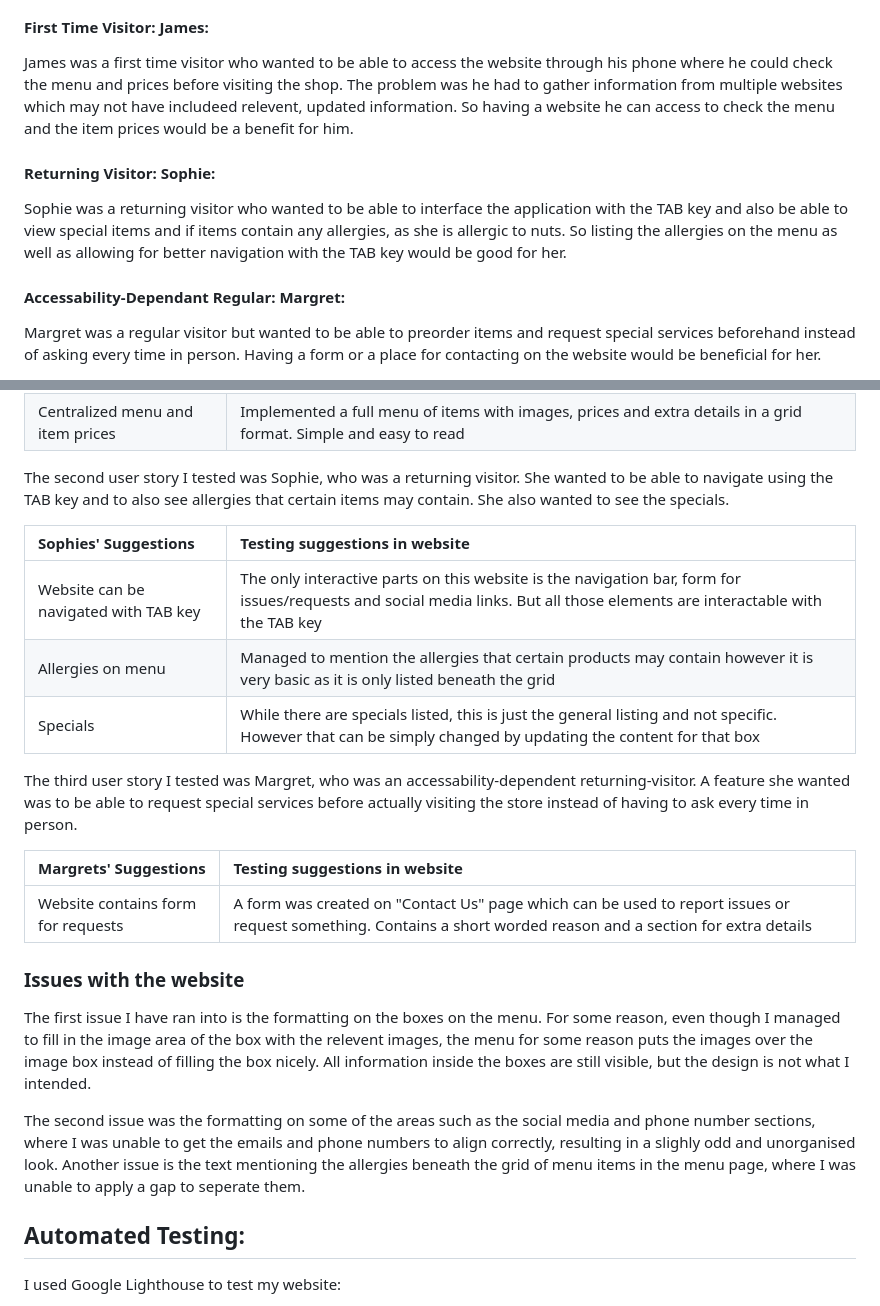
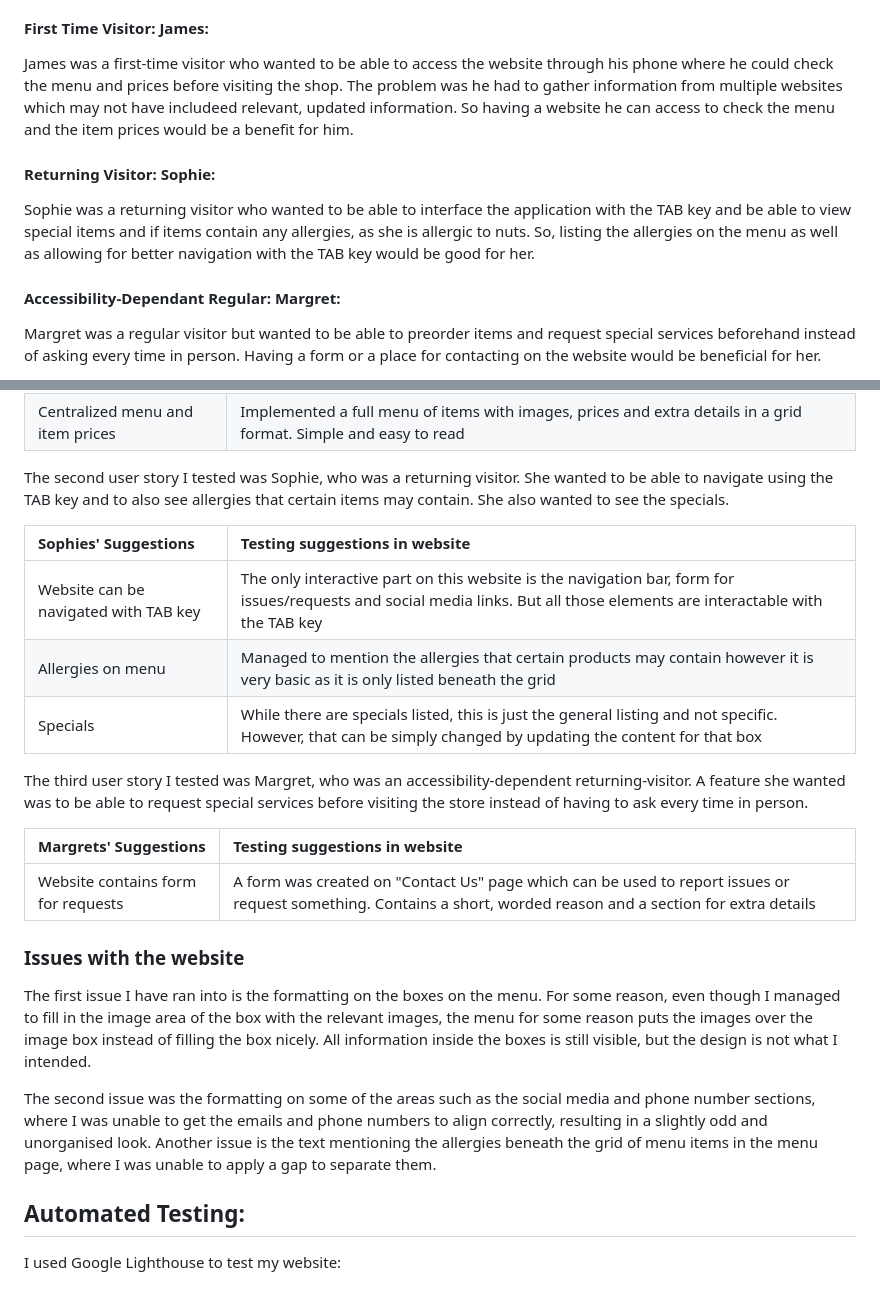
Before and after one commit to mo-chowd/DUXA2, a Markdown page: README.md, 2 parts joined by grey strips. GitHub-like rendering.

```diff
--- a/README.md
+++ b/README.md
@@ -8,13 +8,13 @@ The purpose of the Couzens Bakery and Coffee Lounge website would be to allow cu
 
 #### First Time Visitor: James:
 
-James was a first time visitor who wanted to be able to access the website through his phone where he could check the menu and prices before visiting the shop. The problem was he had to gather information from multiple websites which may not have includeed relevent, updated information. So having a website he can access to check the menu and the item prices would be a benefit for him.
+James was a first-time visitor who wanted to be able to access the website through his phone where he could check the menu and prices before visiting the shop. The problem was he had to gather information from multiple websites which may not have includeed relevant, updated information. So having a website he can access to check the menu and the item prices would be a benefit for him.
 
 #### Returning Visitor: Sophie:
 
-Sophie was a returning visitor who wanted to be able to interface the application with the TAB key and also be able to view special items and if items contain any allergies, as she is allergic to nuts. So listing the allergies on the menu as well as allowing for better navigation with the TAB key would be good for her.
+Sophie was a returning visitor who wanted to be able to interface the application with the TAB key and be able to view special items and if items contain any allergies, as she is allergic to nuts. So, listing the allergies on the menu as well as allowing for better navigation with the TAB key would be good for her.
 
-#### Accessability-Dependant Regular: Margret:
+#### Accessibility-Dependant Regular: Margret:
 
 Margret was a regular visitor but wanted to be able to preorder items and request special services beforehand instead of asking every time in person. Having a form or a place for contacting on the website would be beneficial for her.
 
@@ -85,21 +85,21 @@ The second user story I tested was Sophie, who was a returning visitor. She want
 
 | Sophies' Suggestions | Testing suggestions in website |
 | :--- | :--- |
-| Website can be navigated with TAB key | The only interactive parts on this website is the navigation bar, form for issues/requests and social media links. But all those elements are interactable with the TAB key |
+| Website can be navigated with TAB key | The only interactive part on this website is the navigation bar, form for issues/requests and social media links. But all those elements are interactable with the TAB key |
 | Allergies on menu | Managed to mention the allergies that certain products may contain however it is very basic as it is only listed beneath the grid |
-| Specials | While there are specials listed, this is just the general listing and not specific. However that can be simply changed by updating the content for that box |
+| Specials | While there are specials listed, this is just the general listing and not specific. However, that can be simply changed by updating the content for that box |
 
-The third user story I tested was Margret, who was an accessability-dependent returning-visitor. A feature she wanted was to be able to request special services before actually visiting the store instead of having to ask every time in person.
+The third user story I tested was Margret, who was an accessibility-dependent returning-visitor. A feature she wanted was to be able to request special services before visiting the store instead of having to ask every time in person.
 
 | Margrets' Suggestions | Testing suggestions in website |
 | :--- | :--- |
-| Website contains form for requests | A form was created on "Contact Us" page which can be used to report issues or request something. Contains a short worded reason and a section for extra details |
+| Website contains form for requests | A form was created on "Contact Us" page which can be used to report issues or request something. Contains a short, worded reason and a section for extra details |
 
 ### Issues with the website
 
-The first issue I have ran into is the formatting on the boxes on the menu. For some reason, even though I managed to fill in the image area of the box with the relevent images, the menu for some reason puts the images over the image box instead of filling the box nicely. All information inside the boxes are still visible, but the design is not what I intended.
+The first issue I have ran into is the formatting on the boxes on the menu. For some reason, even though I managed to fill in the image area of the box with the relevant images, the menu for some reason puts the images over the image box instead of filling the box nicely. All information inside the boxes is still visible, but the design is not what I intended.
 
-The second issue was the formatting on some of the areas such as the social media and phone number sections, where I was unable to get the emails and phone numbers to align correctly, resulting in a slighly odd and unorganised look. Another issue is the text mentioning the allergies beneath the grid of menu items in the menu page, where I was unable to apply a gap to seperate them.
+The second issue was the formatting on some of the areas such as the social media and phone number sections, where I was unable to get the emails and phone numbers to align correctly, resulting in a slightly odd and unorganised look. Another issue is the text mentioning the allergies beneath the grid of menu items in the menu page, where I was unable to apply a gap to separate them.
 
 ## Automated Testing:
 
```
Also changed, not shown: other parts of README.md (+5 -5 lines).
